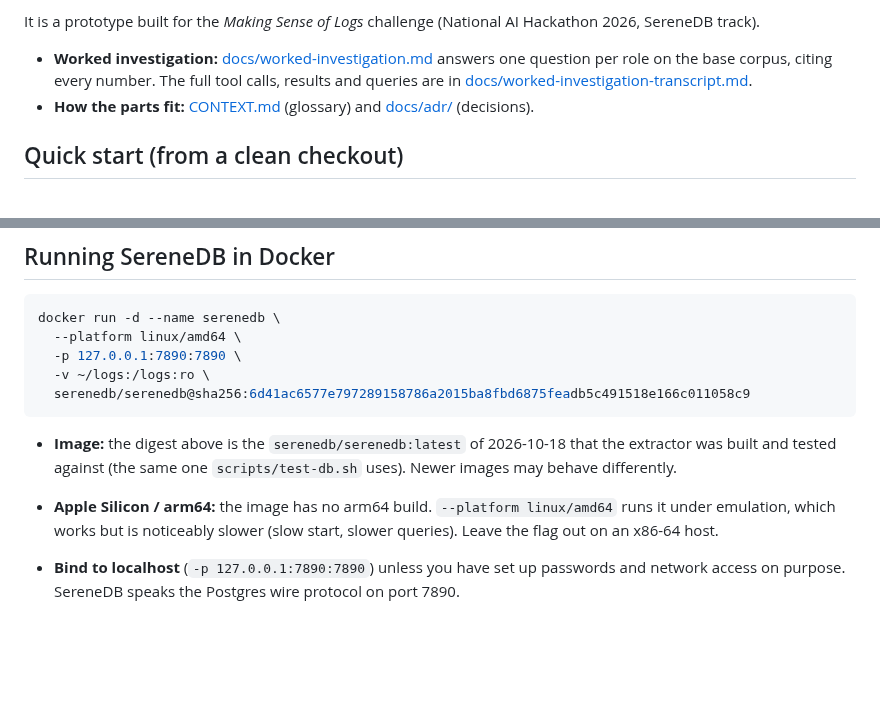
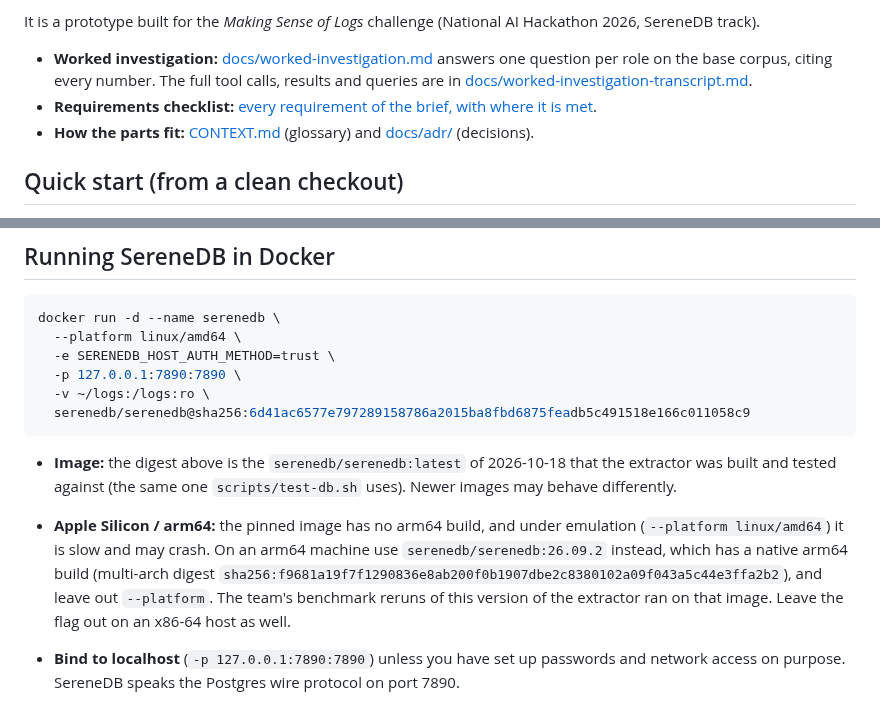
Before and after one commit to ugnmura/rcagent, a Markdown page: README.md, 2 parts joined by grey strips. GitHub-like rendering; blank space fills up the shorter version.

````diff
--- a/README.md
+++ b/README.md
@@ -24,6 +24,7 @@ It is a prototype built for the *Making Sense of Logs* challenge (National AI Ha
 - **Worked investigation:** [docs/worked-investigation.md](docs/worked-investigation.md) answers one question
   per role on the base corpus, citing every number. The full tool calls, results and queries are in
   [docs/worked-investigation-transcript.md](docs/worked-investigation-transcript.md).
+- **Requirements checklist:** [every requirement of the brief, with where it is met](#requirements-checklist).
 - **How the parts fit:** [CONTEXT.md](CONTEXT.md) (glossary) and [docs/adr/](docs/adr/) (decisions).
 
 ## Quick start (from a clean checkout)
@@ -224,6 +254,7 @@ and use libpq's own mechanisms instead:
 ```sh
 docker run -d --name serenedb \
   --platform linux/amd64 \
+  -e SERENEDB_HOST_AUTH_METHOD=trust \
   -p 127.0.0.1:7890:7890 \
   -v ~/logs:/logs:ro \
   serenedb/serenedb@sha256:6d41ac6577e797289158786a2015ba8fbd6875feadb5c491518e166c011058c9
@@ -232,8 +263,11 @@ docker run -d --name serenedb \
 - **Image:** the digest above is the `serenedb/serenedb:latest` of 2026-10-18 that the extractor was built and tested
   against (the same one `scripts/test-db.sh` uses). Newer images may behave differently.
 
-- **Apple Silicon / arm64:** the image has no arm64 build. `--platform linux/amd64` runs it under emulation, which
-  works but is noticeably slower (slow start, slower queries). Leave the flag out on an x86-64 host.
+- **Apple Silicon / arm64:** the pinned image has no arm64 build, and under emulation (`--platform linux/amd64`) it
+  is slow and may crash. On an arm64 machine use `serenedb/serenedb:26.09.2` instead, which has a native arm64 build
+  (multi-arch digest `sha256:f9681a19f7f1290836e8ab200f0b1907dbe2c8380102a09f043a5c44e3ffa2b2`), and leave out
+  `--platform`. The team's benchmark reruns of this version of the extractor ran on that image. Leave the flag out on an
+  x86-64 host as well.
 - **Bind to localhost** (`-p 127.0.0.1:7890:7890`) unless you have set up passwords and network access on purpose.
   SereneDB speaks the Postgres wire protocol on port 7890.
 - **Logs mount:** mount your logs folder **read-only** (`:ro`). Tell the extractor about the mapping with
````
Also changed, not shown: other parts of README.md (+29 -0 lines).
